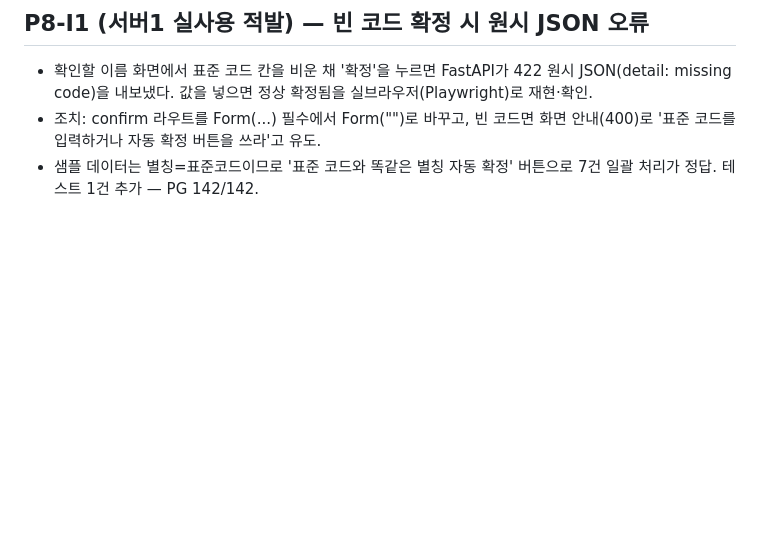
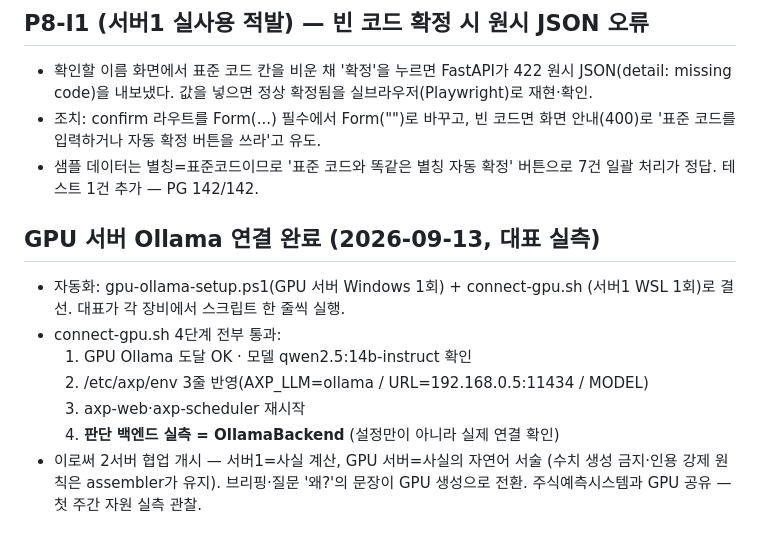
Before and after one commit to asclhg-web/thirdbrain-web, a Markdown page: docs/phase8-execution-log.md, the part around the change. Drawn GitHub-style; blank space fills up the shorter version.

Commit message:
GPU 서버 Ollama 연결 완료 기록 — 판단 백엔드 실측 OllamaBackend (2서버 협업 개시)
Co-Authored-By: Claude Opus 4.8 <noreply@anthropic.com>
Claude-Session: https://claude.ai/code/session_01FbQP7AjAZoRwNRDcTdAboQ

```diff
--- a/docs/phase8-execution-log.md
+++ b/docs/phase8-execution-log.md
@@ -39,3 +39,16 @@
   화면 안내(400)로 '표준 코드를 입력하거나 자동 확정 버튼을 쓰라'고 유도.
 - 샘플 데이터는 별칭=표준코드이므로 '표준 코드와 똑같은 별칭 자동 확정'
   버튼으로 7건 일괄 처리가 정답. 테스트 1건 추가 — PG 142/142.
+
+## GPU 서버 Ollama 연결 완료 (2026-09-13, 대표 실측)
+
+- 자동화: gpu-ollama-setup.ps1(GPU 서버 Windows 1회) + connect-gpu.sh
+  (서버1 WSL 1회)로 결선. 대표가 각 장비에서 스크립트 한 줄씩 실행.
+- connect-gpu.sh 4단계 전부 통과:
+  1) GPU Ollama 도달 OK · 모델 qwen2.5:14b-instruct 확인
+  2) /etc/axp/env 3줄 반영(AXP_LLM=ollama / URL=192.168.0.5:11434 / MODEL)
+  3) axp-web·axp-scheduler 재시작
+  4) **판단 백엔드 실측 = OllamaBackend** (설정만이 아니라 실제 연결 확인)
+- 이로써 2서버 협업 개시 — 서버1=사실 계산, GPU 서버=사실의 자연어 서술
+  (수치 생성 금지·인용 강제 원칙은 assembler가 유지). 브리핑·질문 '왜?'의
+  문장이 GPU 생성으로 전환. 주식예측시스템과 GPU 공유 — 첫 주간 자원 실측 관찰.
```
